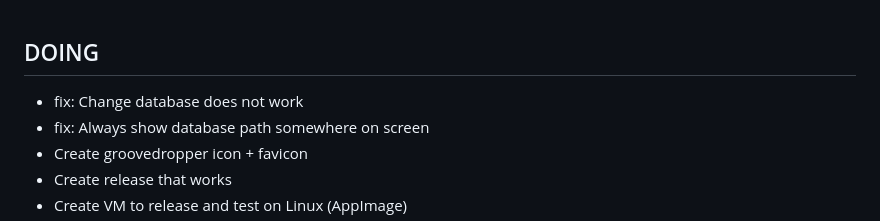
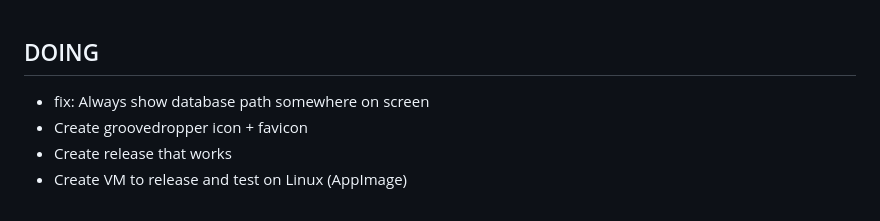
Before and after one commit to jorgb/groovedropper, a Markdown page: docs/TODO.md, the part around the change. Rendered like a GitHub page.

Commit message:
doc: todo

```diff
--- a/docs/TODO.md
+++ b/docs/TODO.md
@@ -1,6 +1,5 @@
 ## DOING
 
-- fix: Change database does not work
 - fix: Always show database path somewhere on screen
 - Create groovedropper icon + favicon
 - Create release that works
```
